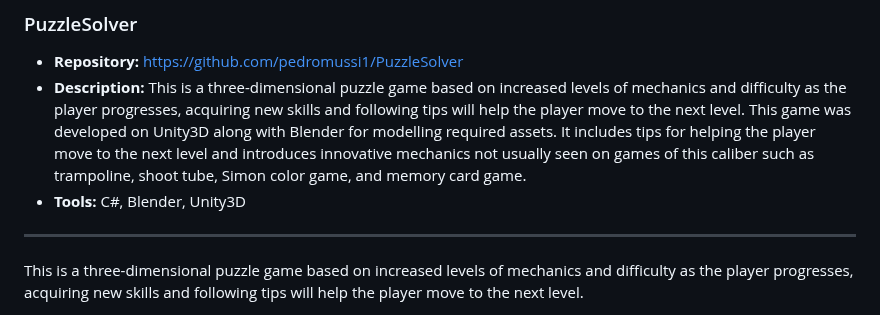
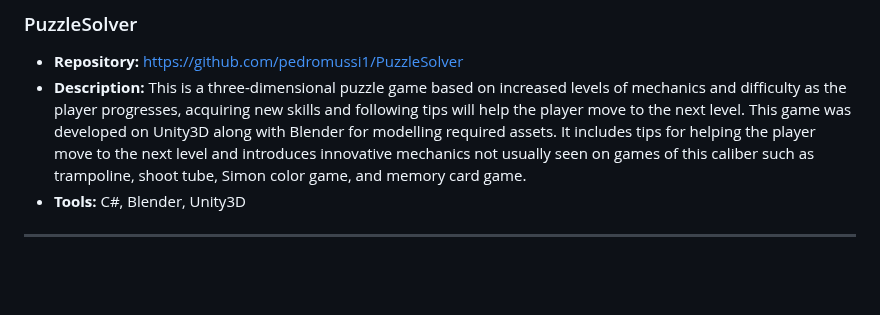
Before and after one commit to pedromussi1/pedromussi1.github.io, a Markdown page: README.md, the part around one of its changes. GitHub-like rendering; blank space fills up the shorter version.

```diff
--- a/README.md
+++ b/README.md
@@ -44,5 +44,4 @@ I am quick learner with a strong aptitude for mastering new languages and softwa
 </div>
 <hr>
 
-<p>This is a three-dimensional puzzle game based on increased levels of mechanics and difficulty as the player progresses, acquiring new skills and following tips will help the player move to the next level.</p>
 
```
Also changed, not shown: other parts of README.md (+0 -8 lines).
